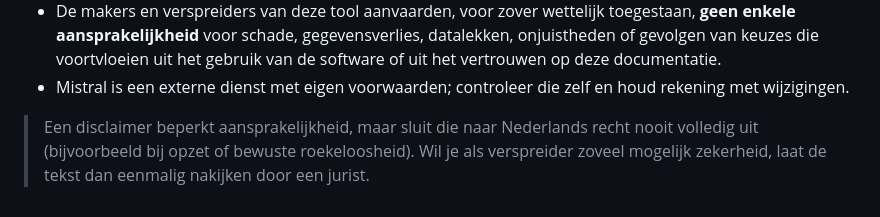
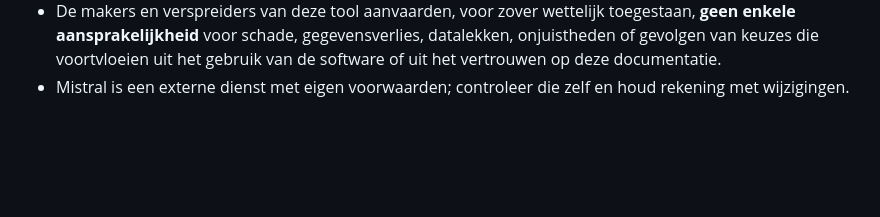
Before and after one commit to Klankschrift/sessienotitie, a Markdown page: PRIVACY.md, the part around the change. GitHub-like rendering; blank space fills up the shorter version.

Commit message:
Verwijder juristen-disclaimer (gericht aan verspreider, niet aan gebruiker)

```diff
--- a/PRIVACY.md
+++ b/PRIVACY.md
@@ -131,7 +131,3 @@ In het bijzonder:
   uit het vertrouwen op deze documentatie.
 - Mistral is een externe dienst met eigen voorwaarden; controleer die zelf en houd
   rekening met wijzigingen.
-
-> Een disclaimer beperkt aansprakelijkheid, maar sluit die naar Nederlands recht nooit
-> volledig uit (bijvoorbeeld bij opzet of bewuste roekeloosheid). Wil je als verspreider
-> zoveel mogelijk zekerheid, laat de tekst dan eenmalig nakijken door een jurist.
```
